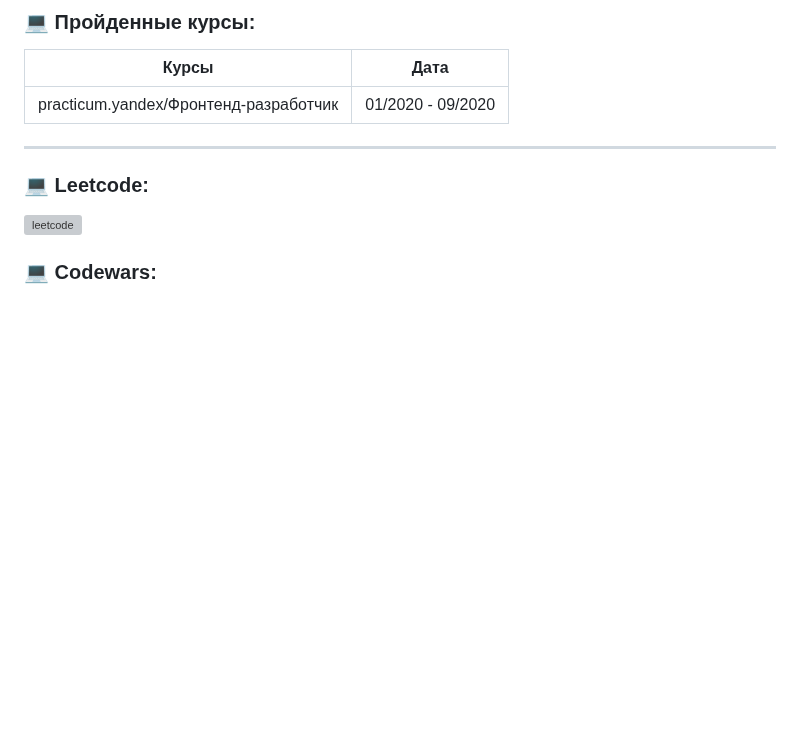
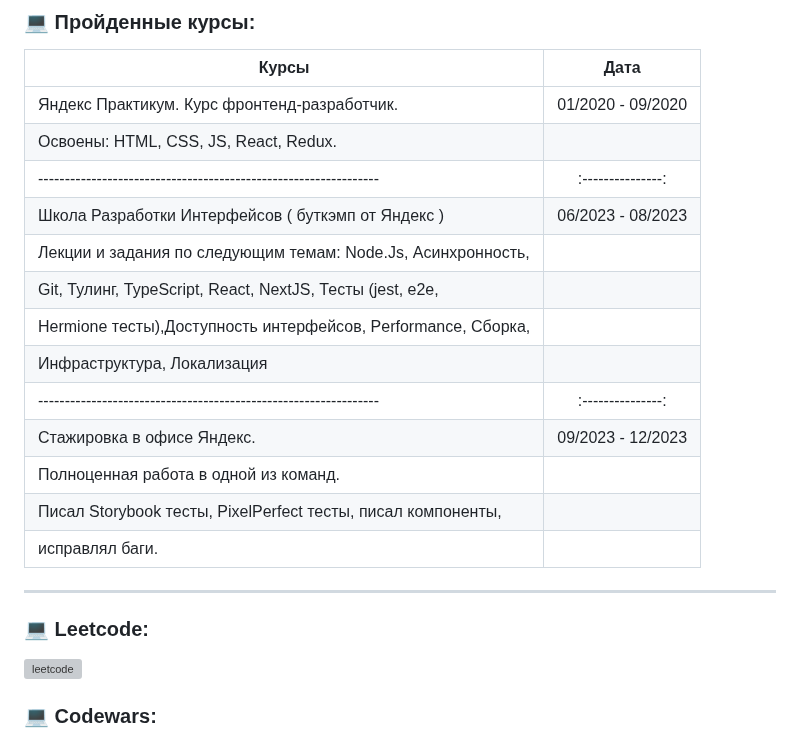
Before and after one commit to NoMoreGods/NoMoreGods, a Markdown page: README.md, the part around the change. GitHub-like rendering; blank space fills up the shorter version; grey boxes are pictures that could not be loaded.

```diff
--- a/README.md
+++ b/README.md
@@ -67,7 +67,19 @@
 
 | Курсы                                                           | Дата              |
 | ----------------------------------------------------------------| :---------------: |
-| practicum.yandex/Фронтенд-разработчик                           | 01/2020 - 09/2020 |
+| Яндекс Практикум. Курс фронтенд-разработчик.                    | 01/2020 - 09/2020 |
+| Освоены: HTML, CSS, JS, React, Redux.                           |                   |
+| ----------------------------------------------------------------| :---------------: |
+| Школа Разработки Интерфейсов ( буткэмп от Яндекс )              | 06/2023 - 08/2023 |
+| Лекции и задания по следующим темам: Node.Js, Асинхронность,    |                   |
+| Git, Тулинг, TypeScript, React, NextJS, Тесты (jest, e2e,       |                   |
+| Hermione тесты),Доступность интерфейсов, Performance, Сборка,   |                   |
+|   Инфраструктура, Локализация                                   |                   |
+| ----------------------------------------------------------------| :---------------: |
+| Стажировка в офисе Яндекс.                                      | 09/2023 - 12/2023 |
+| Полноценная работа в одной из команд.                           |                   |
+| Писал Storybook тесты, PixelPerfect тесты, писал компоненты,    |                   |
+| исправлял баги.                                                 |                   |
 
 ---
 
```
